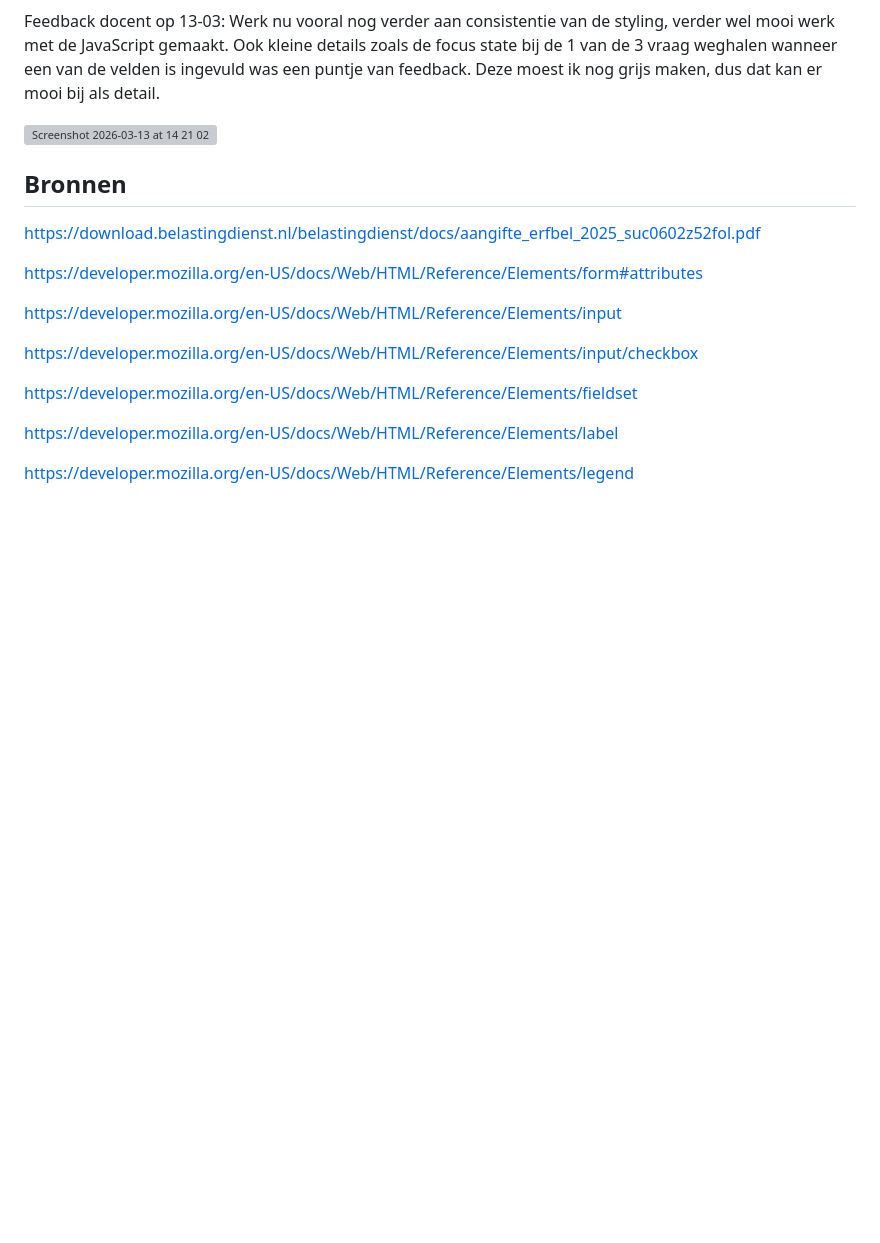
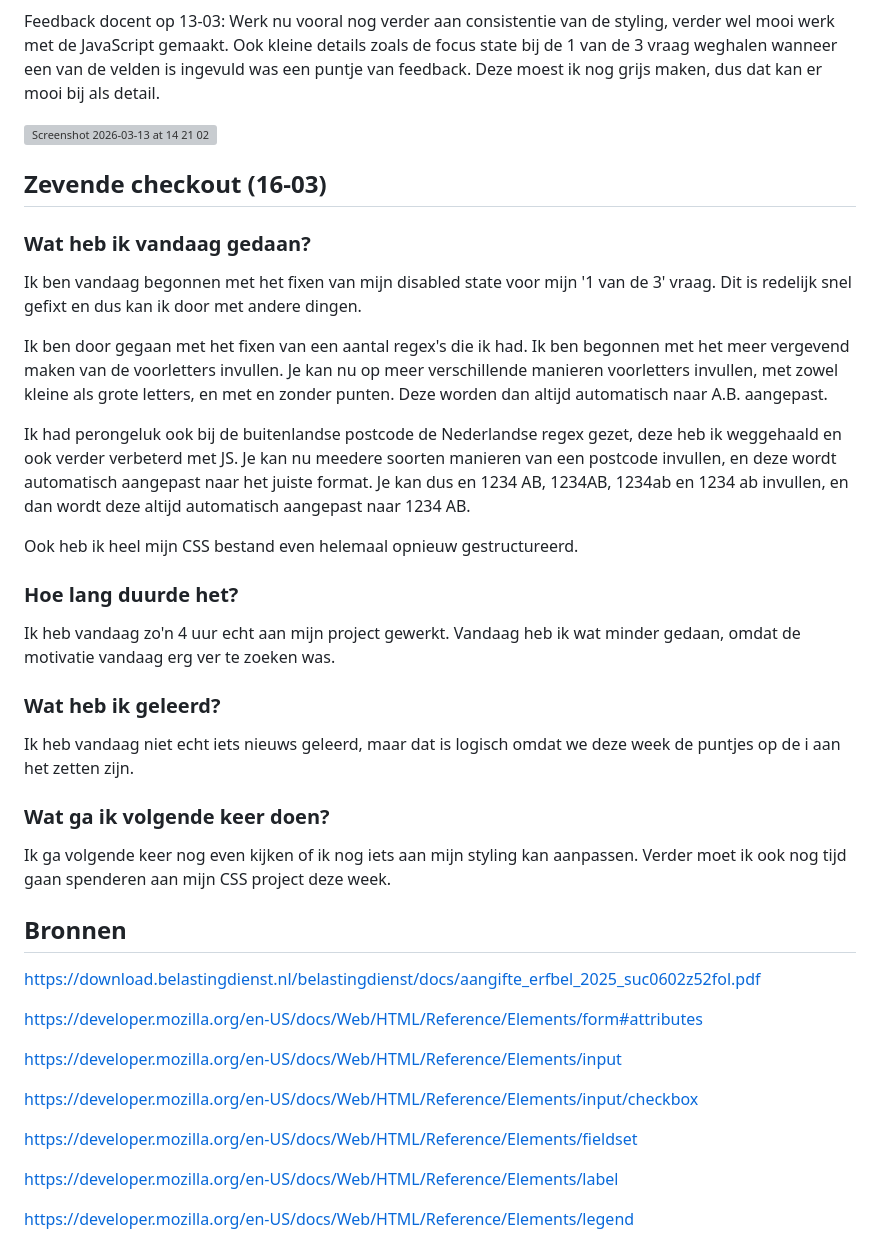
Before and after one commit to MatsvdZ/Browser-Tech, a Markdown page: README.md, the part around the change. GitHub-like rendering; blank space fills up the shorter version; grey boxes are pictures that could not be loaded.

Commit message:
Update README.md with seventh commit

```diff
--- a/README.md
+++ b/README.md
@@ -442,6 +442,34 @@ Feedback docent op 13-03: Werk nu vooral nog verder aan consistentie van de styl
 
 
 
+
+
+## Zevende checkout (16-03)
+### Wat heb ik vandaag gedaan?
+Ik ben vandaag begonnen met het fixen van mijn disabled state voor mijn '1 van de 3' vraag. Dit is redelijk snel gefixt en dus kan ik door met andere dingen.
+
+Ik ben door gegaan met het fixen van een aantal regex's die ik had. Ik ben begonnen met het meer vergevend maken van de voorletters invullen. Je kan nu op meer verschillende manieren voorletters invullen, met zowel kleine als grote letters, en met en zonder punten. Deze worden dan altijd automatisch naar A.B. aangepast.
+
+Ik had perongeluk ook bij de buitenlandse postcode de Nederlandse regex gezet, deze heb ik weggehaald en ook verder verbeterd met JS. Je kan nu meedere soorten manieren van een postcode invullen, en deze wordt automatisch aangepast naar het juiste format. Je kan dus en 1234 AB, 1234AB, 1234ab en 1234 ab invullen, en dan wordt deze altijd automatisch aangepast naar 1234 AB.
+
+Ook heb ik heel mijn CSS bestand even helemaal opnieuw gestructureerd.
+
+
+### Hoe lang duurde het?
+Ik heb vandaag zo'n 4 uur echt aan mijn project gewerkt. Vandaag heb ik wat minder gedaan, omdat de motivatie vandaag erg ver te zoeken was.
+
+
+###  Wat heb ik geleerd?
+Ik heb vandaag niet echt iets nieuws geleerd, maar dat is logisch omdat we deze week de puntjes op de i aan het zetten zijn.
+
+
+### Wat ga ik volgende keer doen?
+Ik ga volgende keer nog even kijken of ik nog iets aan mijn styling kan aanpassen. Verder moet ik ook nog tijd gaan spenderen aan mijn CSS project deze week.
+
+
+
+
+
 ## Bronnen
 
 https://download.belastingdienst.nl/belastingdienst/docs/aangifte_erfbel_2025_suc0602z52fol.pdf
@@ -449,7 +477,6 @@ https://download.belastingdienst.nl/belastingdienst/docs/aangifte_erfbel_2025_su
 https://developer.mozilla.org/en-US/docs/Web/HTML/Reference/Elements/form#attributes
 
 https://developer.mozilla.org/en-US/docs/Web/HTML/Reference/Elements/input
-
 
 https://developer.mozilla.org/en-US/docs/Web/HTML/Reference/Elements/input/checkbox
 
```
